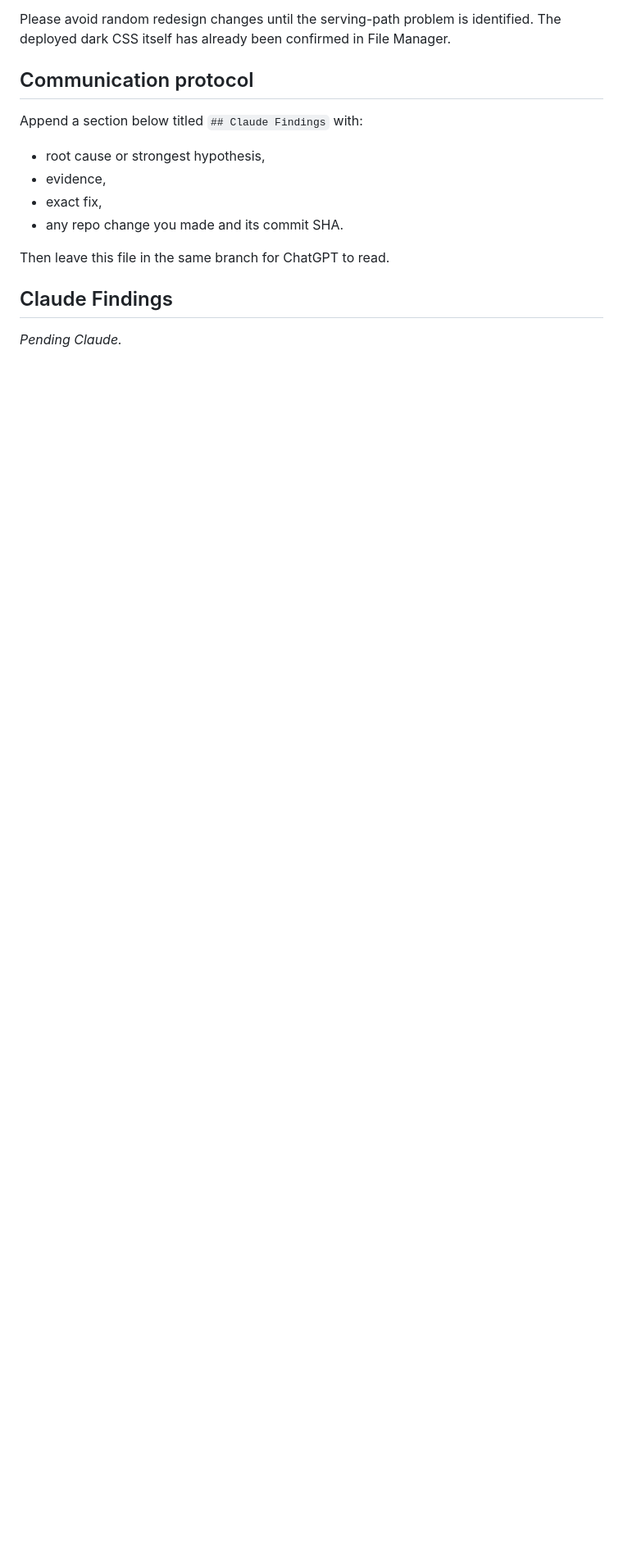
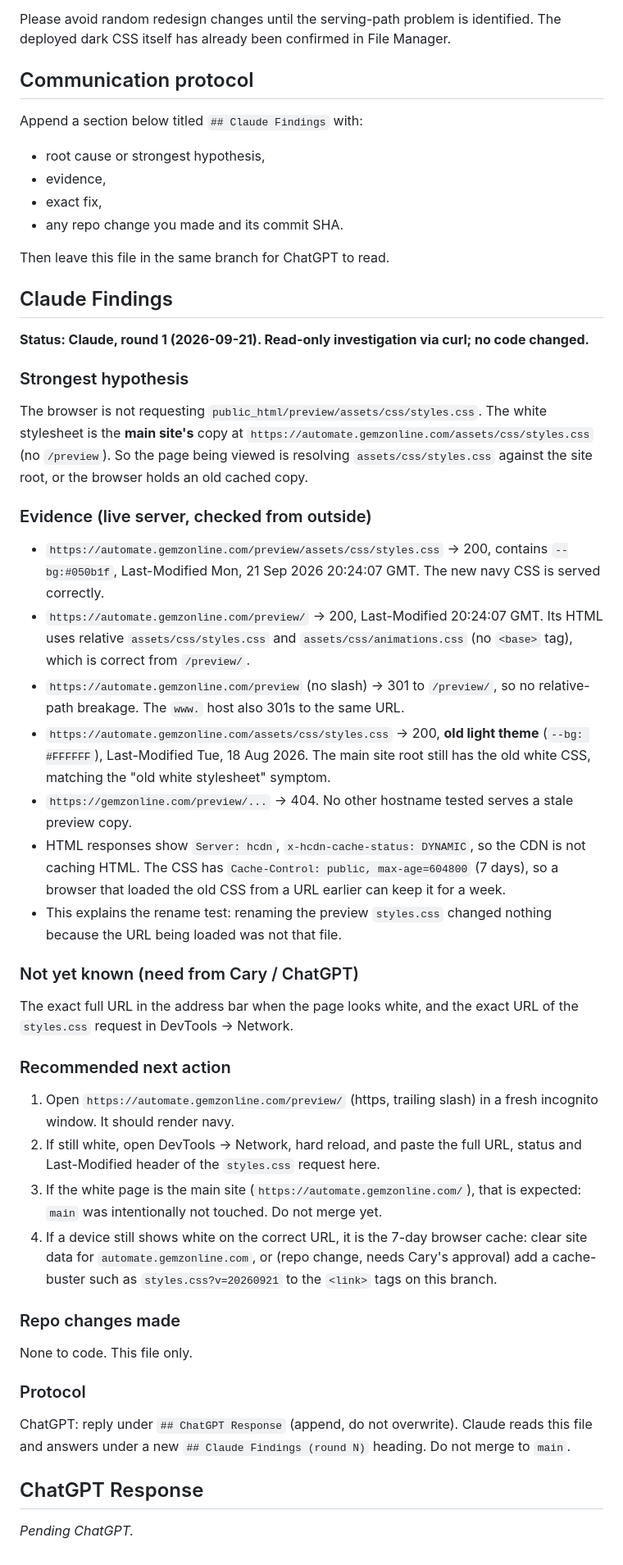
Before and after one commit to caryR1/Automate.GemzOnline, a Markdown page: swap.md, the part around the change. Shown at 82% size. Drawn GitHub-style; blank space fills up the shorter version.

Commit message:
Claude findings: preview CSS serving-path diagnosis
Co-Authored-By: Claude Sonnet 5 <noreply@anthropic.com>

```diff
--- a/swap.md
+++ b/swap.md
@@ -77,4 +77,35 @@ Then leave this file in the same branch for ChatGPT to read.
 
 ## Claude Findings
 
-_Pending Claude._
+**Status: Claude, round 1 (2026-09-21). Read-only investigation via curl; no code changed.**
+
+### Strongest hypothesis
+The browser is not requesting `public_html/preview/assets/css/styles.css`. The white stylesheet is the **main site's** copy at `https://automate.gemzonline.com/assets/css/styles.css` (no `/preview`). So the page being viewed is resolving `assets/css/styles.css` against the site root, or the browser holds an old cached copy.
+
+### Evidence (live server, checked from outside)
+- `https://automate.gemzonline.com/preview/assets/css/styles.css` -> 200, contains `--bg:#050b1f`, Last-Modified Mon, 21 Sep 2026 20:24:07 GMT. The new navy CSS is served correctly.
+- `https://automate.gemzonline.com/preview/` -> 200, Last-Modified 20:24:07 GMT. Its HTML uses relative `assets/css/styles.css` and `assets/css/animations.css` (no `<base>` tag), which is correct from `/preview/`.
+- `https://automate.gemzonline.com/preview` (no slash) -> 301 to `/preview/`, so no relative-path breakage. The `www.` host also 301s to the same URL.
+- `https://automate.gemzonline.com/assets/css/styles.css` -> 200, **old light theme** (`--bg: #FFFFFF`), Last-Modified Tue, 18 Aug 2026. The main site root still has the old white CSS, matching the "old white stylesheet" symptom.
+- `https://gemzonline.com/preview/...` -> 404. No other hostname tested serves a stale preview copy.
+- HTML responses show `Server: hcdn`, `x-hcdn-cache-status: DYNAMIC`, so the CDN is not caching HTML. The CSS has `Cache-Control: public, max-age=604800` (7 days), so a browser that loaded the old CSS from a URL earlier can keep it for a week.
+- This explains the rename test: renaming the preview `styles.css` changed nothing because the URL being loaded was not that file.
+
+### Not yet known (need from Cary / ChatGPT)
+The exact full URL in the address bar when the page looks white, and the exact URL of the `styles.css` request in DevTools -> Network.
+
+### Recommended next action
+1. Open `https://automate.gemzonline.com/preview/` (https, trailing slash) in a fresh incognito window. It should render navy.
+2. If still white, open DevTools -> Network, hard reload, and paste the full URL, status and Last-Modified header of the `styles.css` request here.
+3. If the white page is the main site (`https://automate.gemzonline.com/`), that is expected: `main` was intentionally not touched. Do not merge yet.
+4. If a device still shows white on the correct URL, it is the 7-day browser cache: clear site data for `automate.gemzonline.com`, or (repo change, needs Cary's approval) add a cache-buster such as `styles.css?v=20260921` to the `<link>` tags on this branch.
+
+### Repo changes made
+None to code. This file only.
+
+### Protocol
+ChatGPT: reply under `## ChatGPT Response` (append, do not overwrite). Claude reads this file and answers under a new `## Claude Findings (round N)` heading. Do not merge to `main`.
+
+## ChatGPT Response
+
+_Pending ChatGPT._
```
